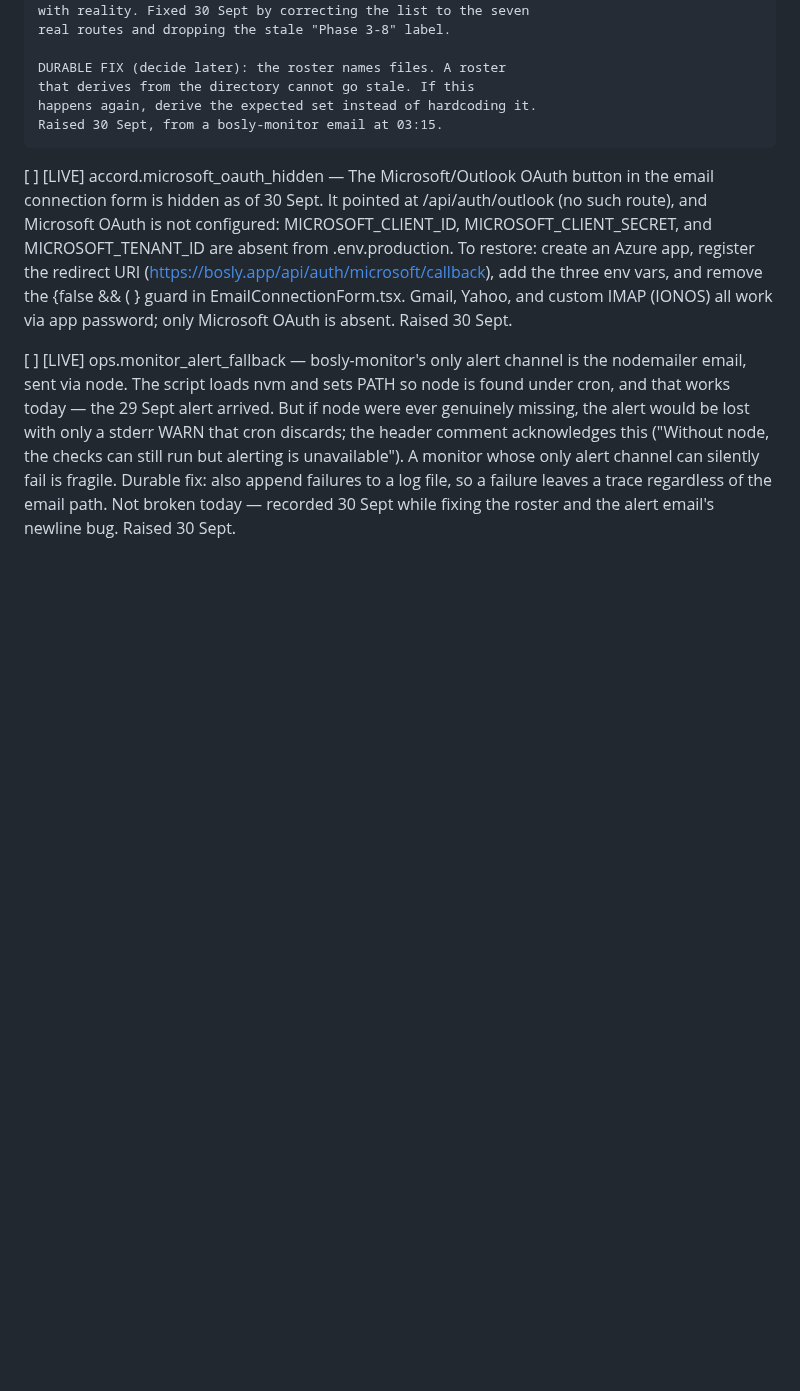
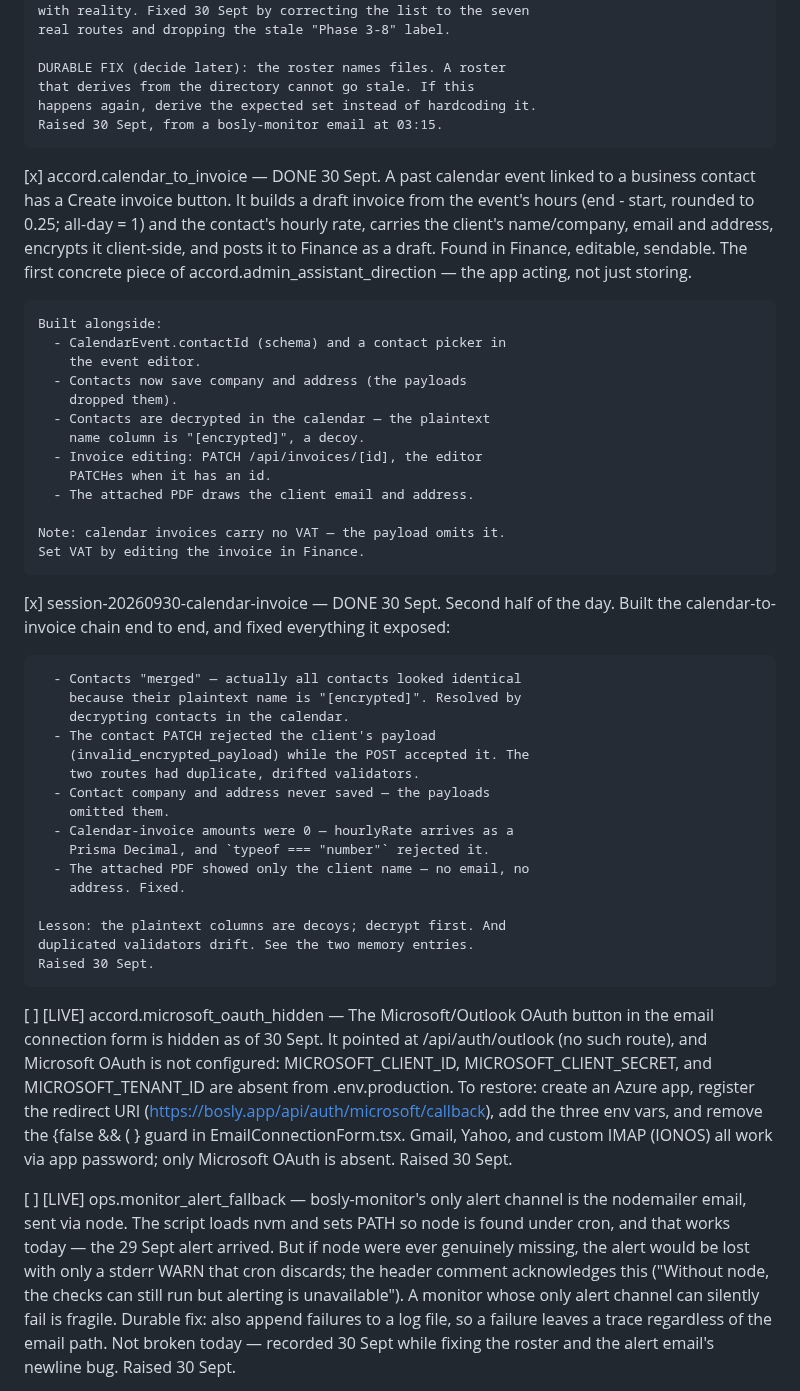
Before and after one commit to JamieA-star/bosly-gov, a Markdown page: PLAN.md, the part around the change. Drawn GitHub-style; blank space fills up the shorter version.

Commit message:
docs(plan): record calendar-to-invoice and the 30 Sept session
accord.calendar_to_invoice done. Session record: the calendar
chain and the bugs it exposed — decoy plaintext columns, drifted
validators, dropped company/address, Decimal hourlyRate.

```diff
--- a/PLAN.md
+++ b/PLAN.md
@@ -925,6 +925,51 @@ that has actually happened.
     that derives from the directory cannot go stale. If this
     happens again, derive the expected set instead of hardcoding it.
     Raised 30 Sept, from a bosly-monitor email at 03:15.
+
+[x] accord.calendar_to_invoice — DONE 30 Sept. A past calendar event
+    linked to a business contact has a Create invoice button. It
+    builds a draft invoice from the event's hours (end - start,
+    rounded to 0.25; all-day = 1) and the contact's hourly rate,
+    carries the client's name/company, email and address, encrypts
+    it client-side, and posts it to Finance as a draft. Found in
+    Finance, editable, sendable. The first concrete piece of
+    accord.admin_assistant_direction — the app acting, not just
+    storing.
+
+    Built alongside:
+      - CalendarEvent.contactId (schema) and a contact picker in
+        the event editor.
+      - Contacts now save company and address (the payloads
+        dropped them).
+      - Contacts are decrypted in the calendar — the plaintext
+        name column is "[encrypted]", a decoy.
+      - Invoice editing: PATCH /api/invoices/[id], the editor
+        PATCHes when it has an id.
+      - The attached PDF draws the client email and address.
+
+    Note: calendar invoices carry no VAT — the payload omits it.
+    Set VAT by editing the invoice in Finance.
+
+[x] session-20260930-calendar-invoice — DONE 30 Sept. Second half of
+    the day. Built the calendar-to-invoice chain end to end, and
+    fixed everything it exposed:
+
+      - Contacts "merged" — actually all contacts looked identical
+        because their plaintext name is "[encrypted]". Resolved by
+        decrypting contacts in the calendar.
+      - The contact PATCH rejected the client's payload
+        (invalid_encrypted_payload) while the POST accepted it. The
+        two routes had duplicate, drifted validators.
+      - Contact company and address never saved — the payloads
+        omitted them.
+      - Calendar-invoice amounts were 0 — hourlyRate arrives as a
+        Prisma Decimal, and `typeof === "number"` rejected it.
+      - The attached PDF showed only the client name — no email, no
+        address. Fixed.
+
+    Lesson: the plaintext columns are decoys; decrypt first. And
+    duplicated validators drift. See the two memory entries.
+    Raised 30 Sept.
 
 [ ] [LIVE] accord.microsoft_oauth_hidden — The Microsoft/Outlook
     OAuth button in the email connection form is hidden as of
```
